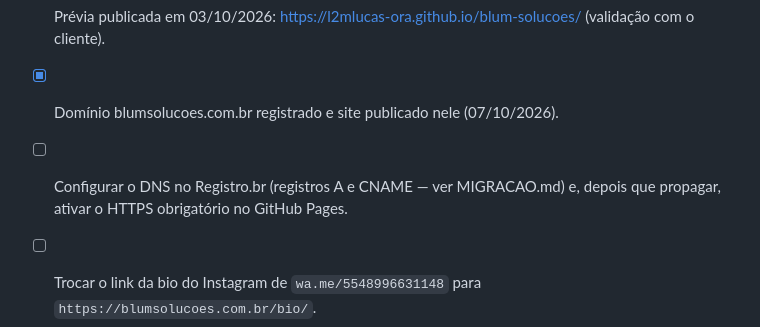
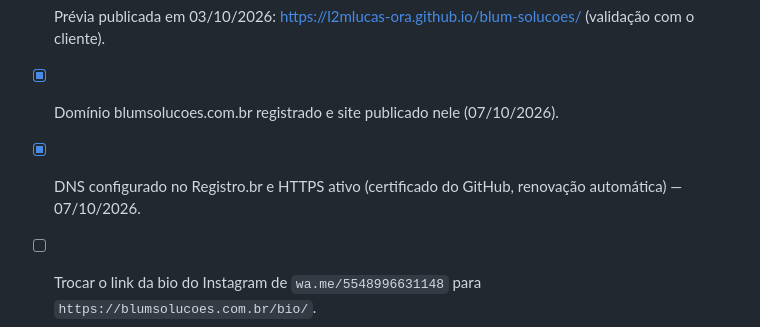
Before and after one commit to l2mlucas-ora/blum-solucoes, a Markdown page: PENDENCIAS.md, the part around the change. Rendered like a GitHub page.

Commit message:
Pendências: DNS e HTTPS de blumsolucoes.com.br concluídos
Co-Authored-By: Claude Opus 5.5 <noreply@anthropic.com>

```diff
--- a/PENDENCIAS.md
+++ b/PENDENCIAS.md
@@ -33,5 +33,5 @@ O site já funciona, mas os itens abaixo dependem de material ou confirmação d
 ## Domínio e contas
 - [x] Prévia publicada em 03/10/2026: https://l2mlucas-ora.github.io/blum-solucoes/ (validação com o cliente).
 - [x] Domínio blumsolucoes.com.br registrado e site publicado nele (07/10/2026).
-- [ ] Configurar o DNS no Registro.br (registros A e CNAME — ver MIGRACAO.md) e, depois que propagar, ativar o HTTPS obrigatório no GitHub Pages.
+- [x] DNS configurado no Registro.br e HTTPS ativo (certificado do GitHub, renovação automática) — 07/10/2026.
 - [ ] Trocar o link da bio do Instagram de `wa.me/5548996631148` para `https://blumsolucoes.com.br/bio/`.
```
